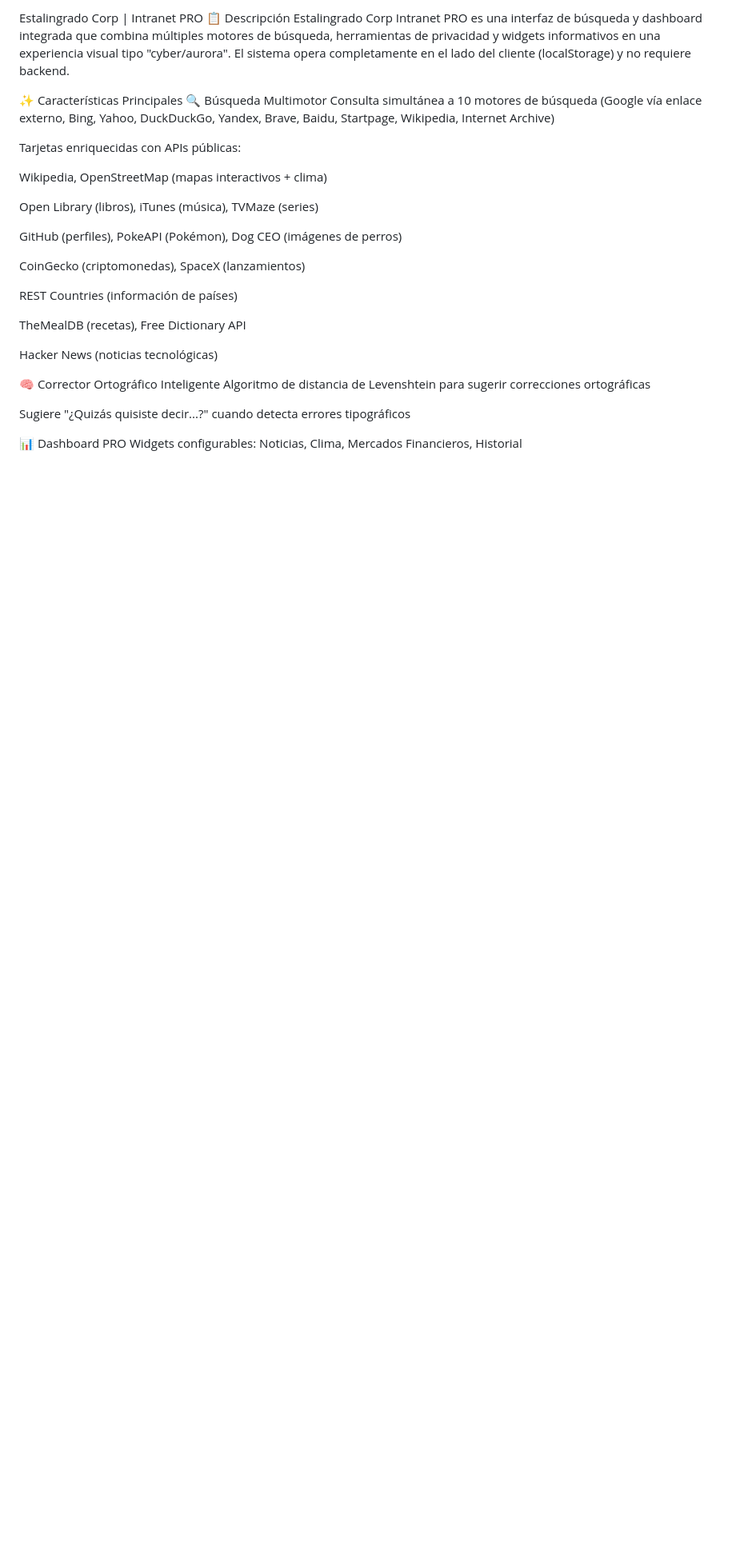
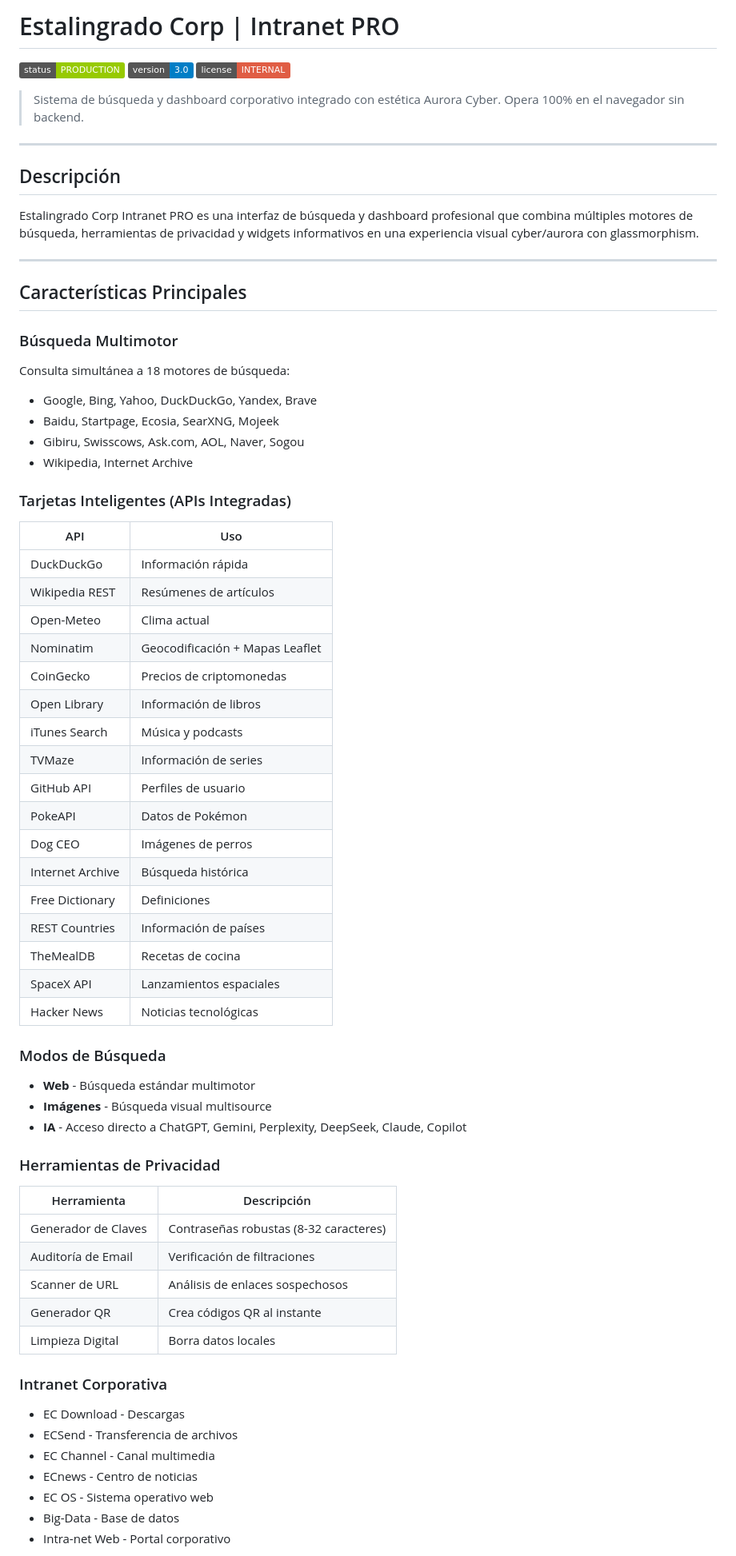
Before and after one commit to nicotips27/Estalingrado-corp-Buscador-, a Markdown page: README.md, the part around one of its changes. Shown at 80% size. GitHub-like rendering; badges without logos; blank space fills up the shorter version.

Commit message:
Revise README for clarity and feature updates
Updated README with new features, installation instructions, and privacy details.

```diff
--- a/README.md
+++ b/README.md
@@ -1,32 +1,69 @@
-Estalingrado Corp | Intranet PRO
-📋 Descripción
-Estalingrado Corp Intranet PRO es una interfaz de búsqueda y dashboard integrada que combina múltiples motores de búsqueda, herramientas de privacidad y widgets informativos en una experiencia visual tipo "cyber/aurora". El sistema opera completamente en el lado del cliente (localStorage) y no requiere backend.
+# Estalingrado Corp | Intranet PRO
 
-✨ Características Principales
-🔍 Búsqueda Multimotor
-Consulta simultánea a 10 motores de búsqueda (Google vía enlace externo, Bing, Yahoo, DuckDuckGo, Yandex, Brave, Baidu, Startpage, Wikipedia, Internet Archive)
+![Status](https://img.shields.io/badge/status-PRODUCTION-green)
+![Version](https://img.shields.io/badge/version-3.0-blue)
+![License](https://img.shields.io/badge/license-INTERNAL-red)
 
-Tarjetas enriquecidas con APIs públicas:
+> Sistema de búsqueda y dashboard corporativo integrado con estética Aurora Cyber. Opera 100% en el navegador sin backend.
 
-Wikipedia, OpenStreetMap (mapas interactivos + clima)
+---
 
-Open Library (libros), iTunes (música), TVMaze (series)
+## Descripción
 
-GitHub (perfiles), PokeAPI (Pokémon), Dog CEO (imágenes de perros)
+Estalingrado Corp Intranet PRO es una interfaz de búsqueda y dashboard profesional que combina múltiples motores de búsqueda, herramientas de privacidad y widgets informativos en una experiencia visual cyber/aurora con glassmorphism.
 
-CoinGecko (criptomonedas), SpaceX (lanzamientos)
+---
 
-REST Countries (información de países)
+## Características Principales
 
-TheMealDB (recetas), Free Dictionary API
+### Búsqueda Multimotor
+Consulta simultánea a 18 motores de búsqueda:
+- Google, Bing, Yahoo, DuckDuckGo, Yandex, Brave
+- Baidu, Startpage, Ecosia, SearXNG, Mojeek
+- Gibiru, Swisscows, Ask.com, AOL, Naver, Sogou
+- Wikipedia, Internet Archive
 
-Hacker News (noticias tecnológicas)
+### Tarjetas Inteligentes (APIs Integradas)
+| API | Uso |
+|-----|-----|
+| DuckDuckGo | Información rápida |
+| Wikipedia REST | Resúmenes de artículos |
+| Open-Meteo | Clima actual |
+| Nominatim | Geocodificación + Mapas Leaflet |
+| CoinGecko | Precios de criptomonedas |
+| Open Library | Información de libros |
+| iTunes Search | Música y podcasts |
+| TVMaze | Información de series |
+| GitHub API | Perfiles de usuario |
+| PokeAPI | Datos de Pokémon |
+| Dog CEO | Imágenes de perros |
+| Internet Archive | Búsqueda histórica |
+| Free Dictionary | Definiciones |
+| REST Countries | Información de países |
+| TheMealDB | Recetas de cocina |
+| SpaceX API | Lanzamientos espaciales |
+| Hacker News | Noticias tecnológicas |
 
-🧠 Corrector Ortográfico Inteligente
-Algoritmo de distancia de Levenshtein para sugerir correcciones ortográficas
+### Modos de Búsqueda
+- **Web** - Búsqueda estándar multimotor
+- **Imágenes** - Búsqueda visual multisource
+- **IA** - Acceso directo a ChatGPT, Gemini, Perplexity, DeepSeek, Claude, Copilot
 
-Sugiere "¿Quizás quisiste decir...?" cuando detecta errores tipográficos
+### Herramientas de Privacidad
+| Herramienta | Descripción |
+|-------------|-------------|
+| Generador de Claves | Contraseñas robustas (8-32 caracteres) |
+| Auditoría de Email | Verificación de filtraciones |
+| Scanner de URL | Análisis de enlaces sospechosos |
+| Generador QR | Crea códigos QR al instante |
+| Limpieza Digital | Borra datos locales |
 
-📊 Dashboard PRO
-Widgets configurables: Noticias, Clima, Mercados Financieros, Historial
+### Intranet Corporativa
+- EC Download - Descargas
+- ECSend - Transferencia de archivos
+- EC Channel - Canal multimedia
+- ECnews - Centro de noticias
+- EC OS - Sistema operativo web
+- Big-Data - Base de datos
+- Intra-net Web - Portal corporativo
 
```
Also changed, not shown: other parts of README.md (+91 -111 lines).
